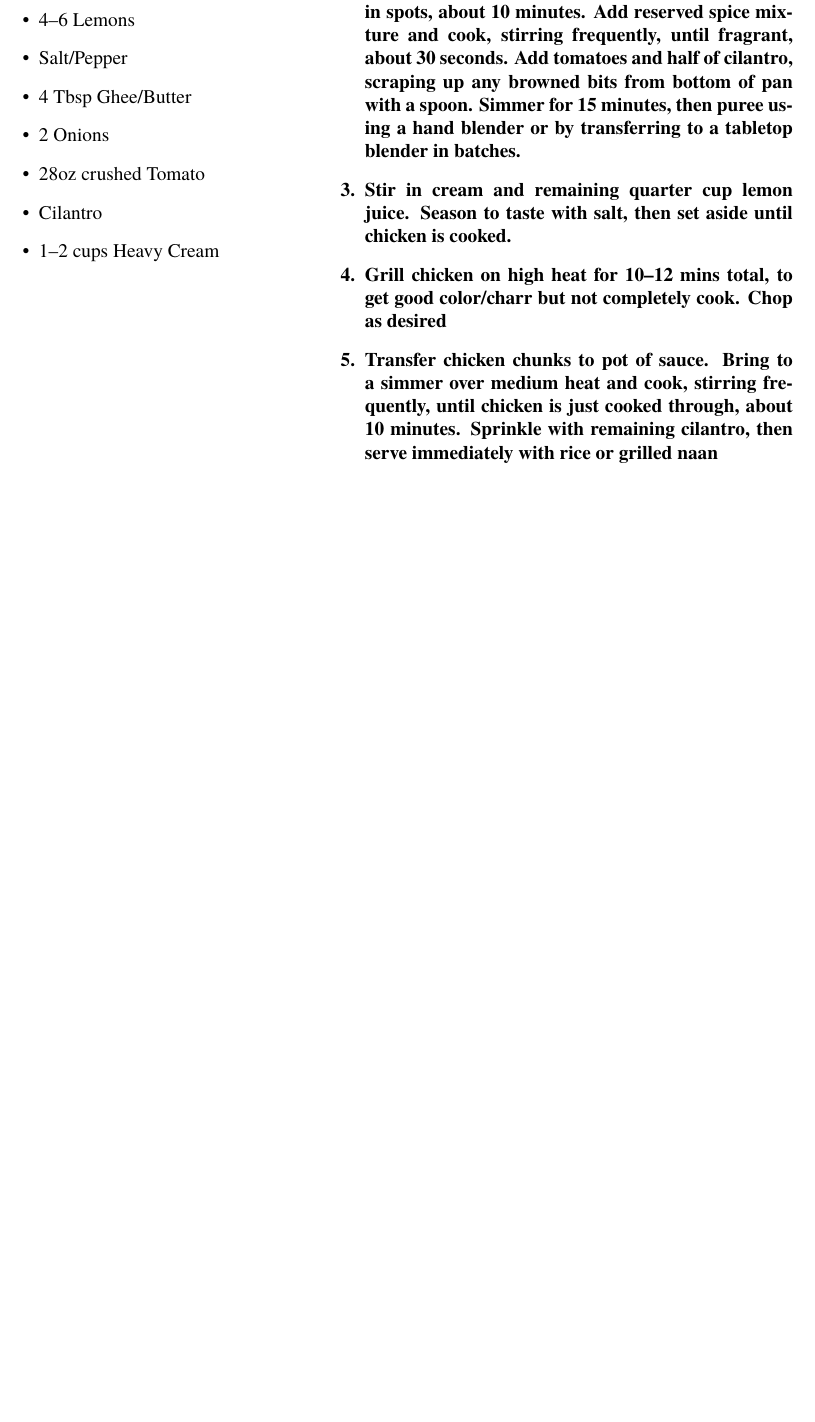
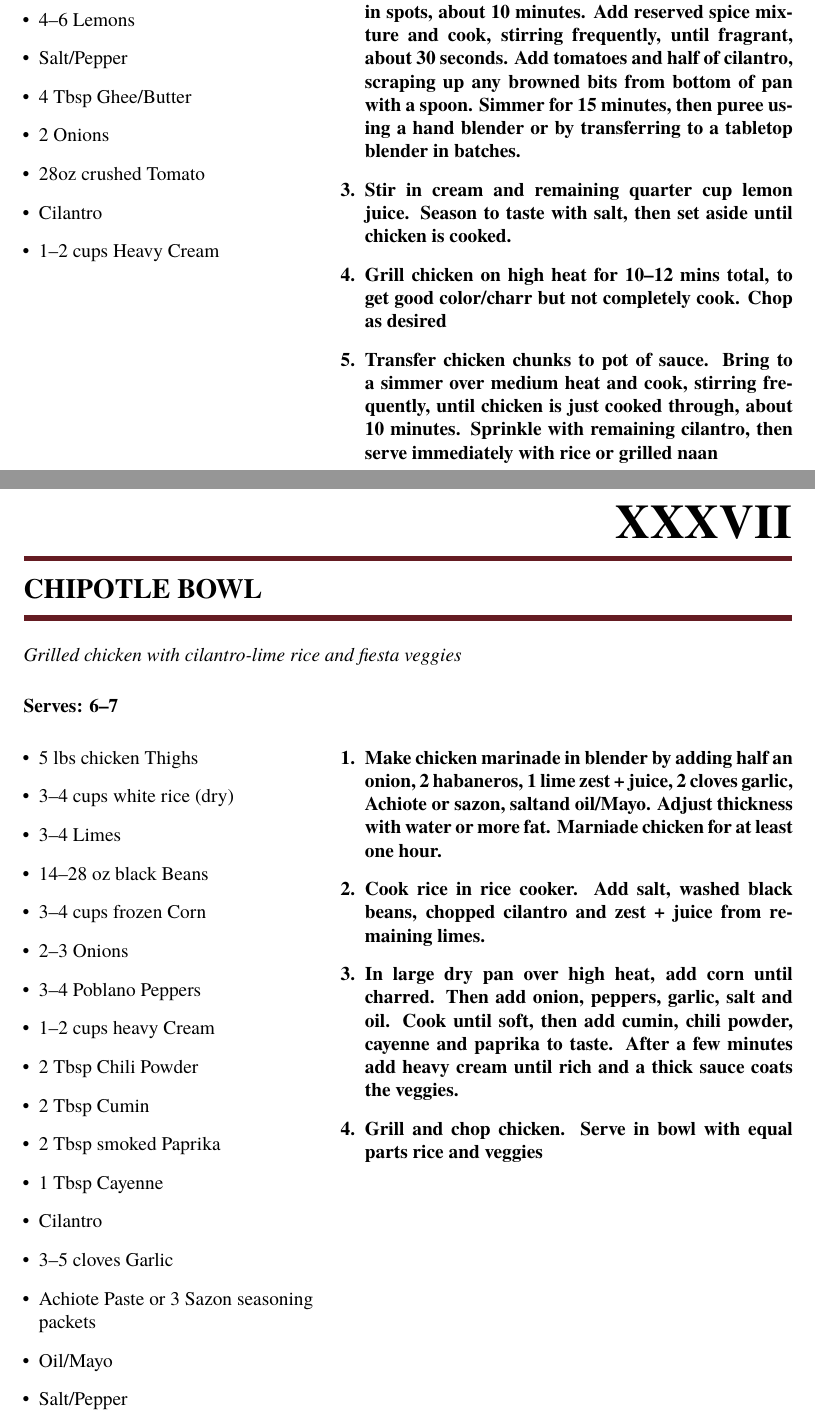
Before and after one commit to patmcmack/cookBook, a LaTeX document (cookBook.tex): part of page 39 of 39 before the commit and two parts of pages 39 and 40 of 42 after it, the two joined at a grey line, cut so that both start at the same text, the shorter picture padded with empty space. Compiled offline with pdfLaTeX.

Commit message:
Added 2 more plus index

```diff
--- a/cookBook.tex
+++ b/cookBook.tex
@@ -7,6 +7,7 @@
 \usepackage{tikz}            % the graphics
 \usepackage{textcomp}        % for \textregistered
 \usepackage{anyfontsize}
+\usepackage{imakeidx}        % for index
 \usepackage{hyperref}
 \usepackage{titlesec}        % adjusting document class formatting
 \usepackage{titletoc}        % adjusting document /tableofcontents
@@ -22,6 +23,8 @@
 \titlespacing*{\chapter}{0pt}{-19pt}{0pt}
 
 \dottedcontents{chapter}[4.5em]{\bfseries\normalsize\vspace{.75em}}{4.5em}{1pc} % \tableofcontents
+\makeindex[options=-s dotted, columns=1] % https://latex.org/forum/viewtopic.php?t=22245
+\indexsetup{othercode=\bfseries\normalsize\vspace{1em}}
 
 
 \renewcommand{\thechapter}{\Roman{chapter}} % Forces roman numerals
@@ -57,7 +60,7 @@
 % }
 
 \newcommand{\meal}[5]{
-\chapter{\uppercase{#1}}  % recipe name
+\chapter{\uppercase{#1}\index{\uppercase{#1}}}  % recipe name
 \vspace{0.5cm}
 \textit{#2}\vspace{0.5cm} \\                      % description (if needed)
 {\textbf{Serves: #3}}                % serving size
@@ -1155,6 +1158,70 @@
                   \item Transfer chicken chunks to pot of sauce. Bring to a simmer over medium heat and cook, stirring frequently, until chicken is just cooked through, about 10 minutes. Sprinkle with remaining cilantro, then serve immediately with rice or grilled naan
             \end{enumerate}}
 
+      \meal{Chipotle Bowl}
+            {Grilled chicken with cilantro-lime rice and fiesta veggies}
+            {6--7}                % Serving Size
+            {\begin{itemize}      % Ingredients
+                  \item 5 lbs chicken Thighs
+                  \item 3--4 cups white rice (dry)
+                  \item 3--4 Limes
+                  \item 14--28 oz black Beans
+                  \item 3--4 cups frozen Corn
+                  \item 2--3 Onions
+                  \item 3--4 Poblano Peppers
+                  \item 1--2 cups heavy Cream
+                  \item 2 Tbsp Chili Powder
+                  \item 2 Tbsp Cumin
+                  \item 2 Tbsp smoked Paprika
+                  \item 1 Tbsp Cayenne
+                  \item Cilantro
+                  \item 3--5 cloves Garlic
+                  \item Achiote Paste or 3 Sazon seasoning packets
+                  \item Oil/Mayo
+                  \item Salt/Pepper
+            \end{itemize}}
+            {\begin{enumerate}    % Cooking Instructions
+                  \item  Make chicken marinade in blender by adding half an onion, 2 habaneros, 1 lime zest + juice, 2 cloves garlic, Achiote or sazon, saltand oil/Mayo. Adjust thickness with water or more fat. Marniade chicken for at least one hour.
+                  \item Cook rice in rice cooker. Add salt, washed black beans, chopped cilantro and zest + juice from remaining limes.
+                  \item In large dry pan over high heat, add corn until charred. Then add onion, peppers, garlic, salt and oil. Cook until soft, then add cumin, chili powder, cayenne and paprika to taste. After a few minutes add heavy cream until rich and a thick sauce coats the veggies.
+                  \item Grill and chop chicken. Serve in bowl with equal parts rice and veggies
+            \end{enumerate}}
+
+      \meal{Feijoada}
+            {Brazillian black-bean poverty stew served over rice with orange slices. Designed for any cheap off cuts of pork (trotters, necks, ears ect)}
+            {6--9}                % Serving Size
+            {\begin{itemize}      % Ingredients
+                  \item 1 lbs dry Black Beans
+                  \item 1 lbs Pork Shoilder
+                  \item 1 lbs dried (or corned or stew) Beef
+                  \item 1--2 lbs Pork Neck
+                  \item 2 smoked Ham Hocks
+                  \item 1 lbs smoked Chorizo
+                  \item 1/2 lbs Bacon
+                  \item 3--5 Bay leaves
+                  \item Salt/Pepper
+                  \item 3 Onions
+                  \item 3 large Tomatoes
+                  \item Cilantro
+                  \item 2--4 bell Peppers
+                  \item 2--3 Oranges
+                  \item Kale
+                  \item Cayenne/Hot sauce
+                  \item Rice
+            \end{itemize}}
+            {\begin{enumerate}    % Cooking Instructions
+                  \item  Soak beans overnight, discard water. Add to largest pot and cover with 2" water. Add salt, bay leaves and chopped cilantro. Bring to a simmer
+                  \item Meanwhile, slice and slowly render bacon in seperate pan. When crisp, add to pot and set fat aside for cooking veggies
+                  \item In batches, brown all meats (cut into 2" sized chunks) in pan and then transfer to pot. Add additional water as needed.
+                  \item Cook diced onions and peppers in pan until soft, scraping any fonde from the bottom of the pan. Add to pot with diced tomatoes and cayenne or hot sauce
+                  \item Simmer for 5--8 hours, add water as necessary. Remove bones. Adjust seasoning with salt and acid. Then liquid should turn a deep brown and thicken slightly from the gelatin dissolved from the pork parts
+                  \item In last 30 mins of cooking, add kale to pot (washed, chopped and large stems removed)
+                  \item Serve over rice with orange slices. Excellent when reheated as leftovers
+            \end{enumerate}}
+
+
+      \printindex
+
 %%%%%%%%%%%%%%%%%%%%%%%%%%%%%%%%%%%%%%%%
       % \meal{RecipeTitle}
       %       {OptionalComment}
```
Also changed, not shown: cookBook.ind (added), cookBook.pdf, 2 other files.
